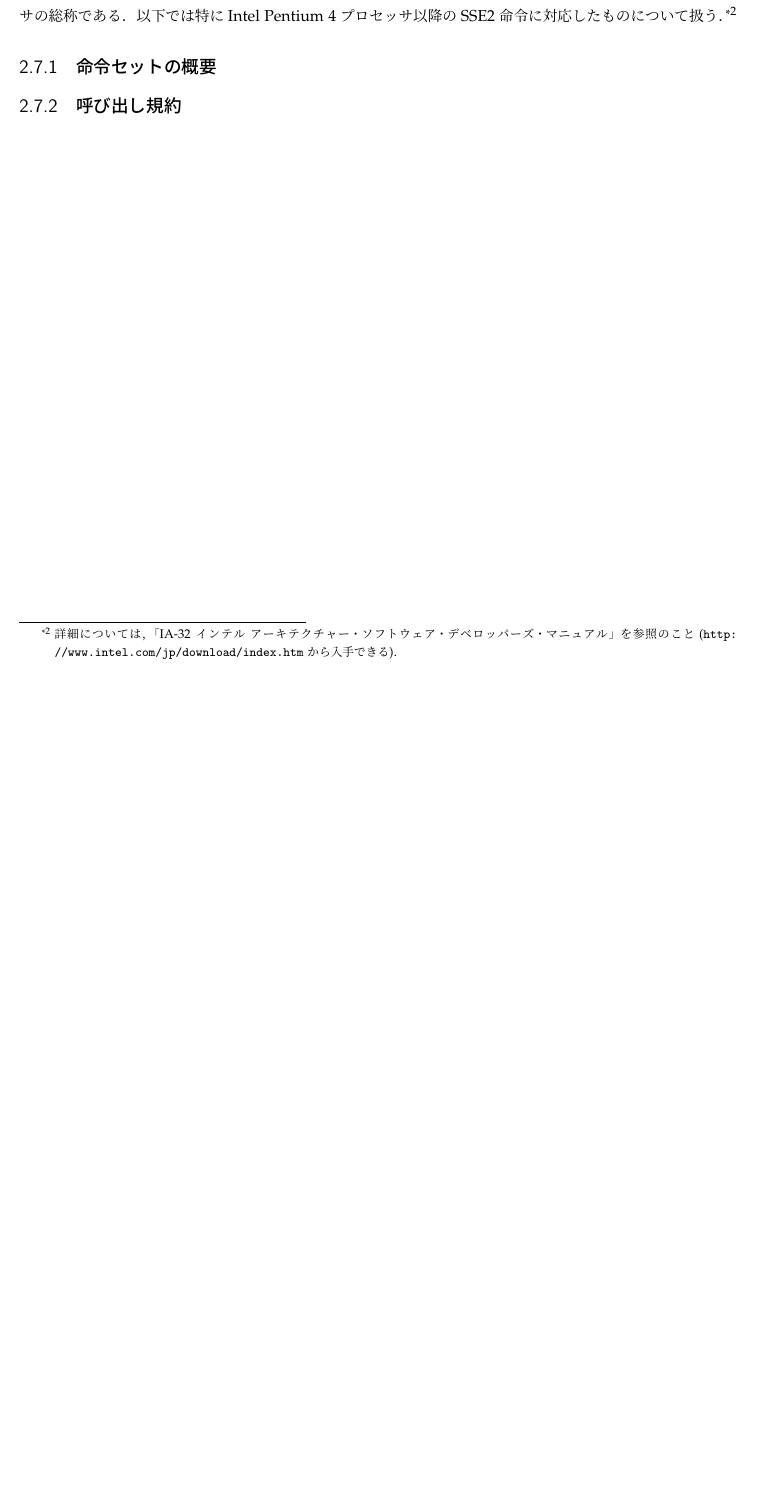
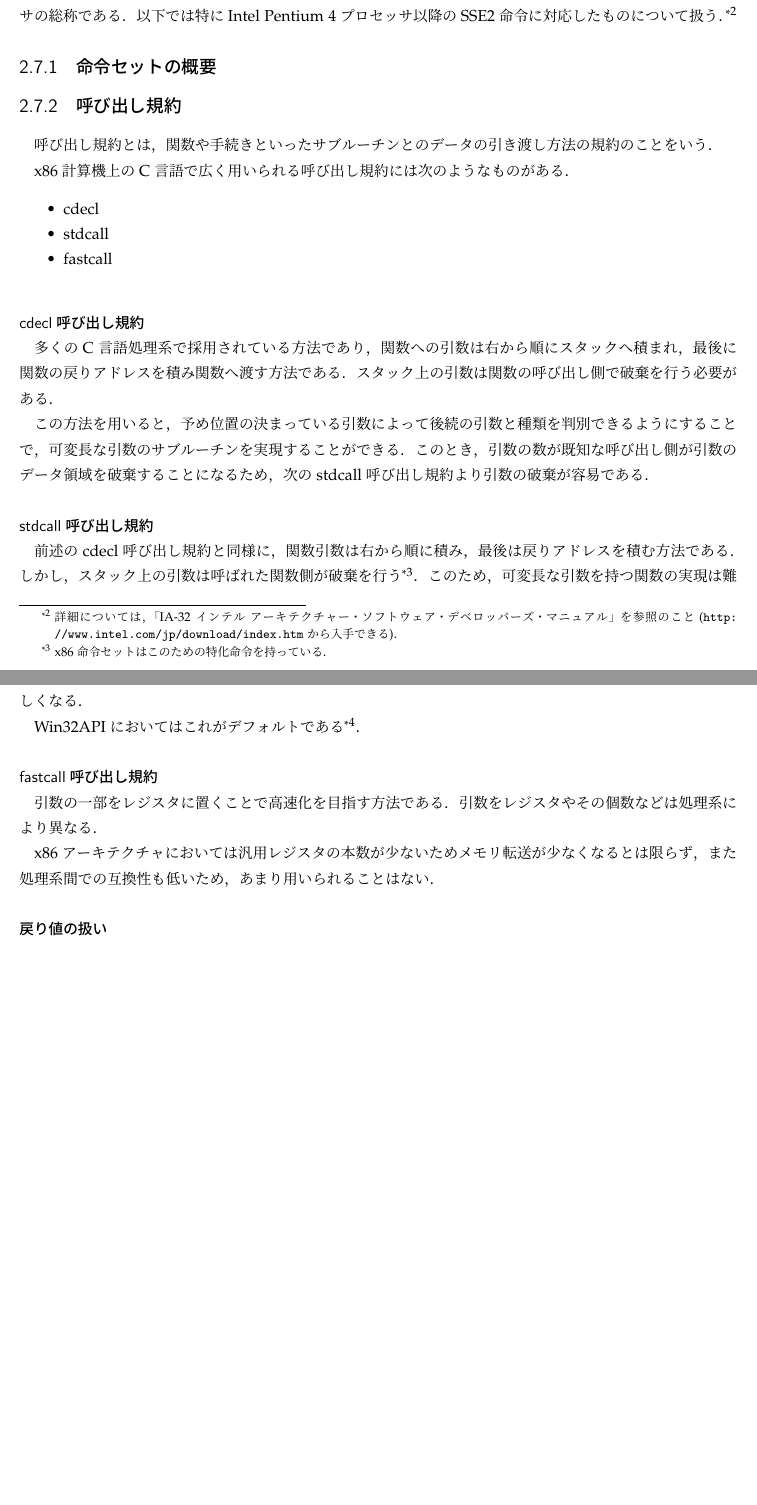
Before and after one commit to ikk775/nibKame, a LaTeX book (doc/final_report.tex): part of page 12 of 20 before the commit and two parts of pages 12 and 13 of 21 after it, the two joined at a grey line, cut so that both start at the same text, the shorter picture padded with empty space. Compiled offline with pLaTeX and dvipdfmx; a LaTeX package or settings file that is missing is left out.

Commit message:
呼び出し規約のうち引数について書いた．

```diff
--- a/doc/final_report.tex
+++ b/doc/final_report.tex
@@ -401,6 +401,46 @@ nibkameコンパイラはターゲットとしてx86機械語を生成する．
 \subsection{命令セットの概要}\label{ssc:instruction_set}
 
 \subsection{呼び出し規約}\label{ssc:calling-convention}
+呼び出し規約とは，関数や手続きといったサブルーチンとのデータの引き渡し方
+法の規約のことをいう．
+
+x86計算機上のC言語で広く用いられる呼び出し規約には次のようなものがある．
+\begin{itemize}
+ \item cdecl
+ \item stdcall
+ \item fastcall
+\end{itemize}
+
+\subsubsection{cdecl呼び出し規約}
+多くのC言語処理系で採用されている方法であり，関数への引数は右から順にス
+タックへ積まれ，最後に関数の戻りアドレスを積み関数へ渡す方法である．スタッ
+ク上の引数は関数の呼び出し側で破棄を行う必要がある．
+
+この方法を用いると，予め位置の決まっている引数によって後続の引数と種類
+を判別できるようにすることで，可変長な引数のサブルーチンを実現することが
+できる．このとき，引数の数が既知な呼び出し側が引数のデータ領域を破棄す
+ることになるため，次のstdcall呼び出し規約より引数の破棄が容易である．
+
+\subsubsection{stdcall呼び出し規約}
+前述のcdecl呼び出し規約と同様に，関数引数は右から順に積み，最後は戻りア
+ドレスを積む方法である．しかし，スタック上の引数は呼ばれた関数側が破棄を
+行う\footnote{x86命令セットはこのための特化命令を持っている．}．このた
+め，可変長な引数を持つ関数の実現は難しくなる．
+
+Win32APIにおいてはこれがデフォルトである\footnote{WinMainなどにつける
+WINAPIは，stdcall呼び出し規約を用いることを示す\_\_stdcallに展開されるよう
+マクロ定義してある．}．
+
+\subsubsection{fastcall呼び出し規約}
+引数の一部をレジスタに置くことで高速化を目指す方法である．引数をレジスタ
+やその個数などは処理系により異なる．
+
+x86アーキテクチャにおいては汎用レジスタの本数が少ないためメモリ転送が少な
+くなるとは限らず，また処理系間での互換性も低いため，あまり用いられること
+はない．
+
+\subsubsection{戻り値の扱い}
+
 
 \chapter{対象言語の設計}\label{ch:lang_design}
 
```
